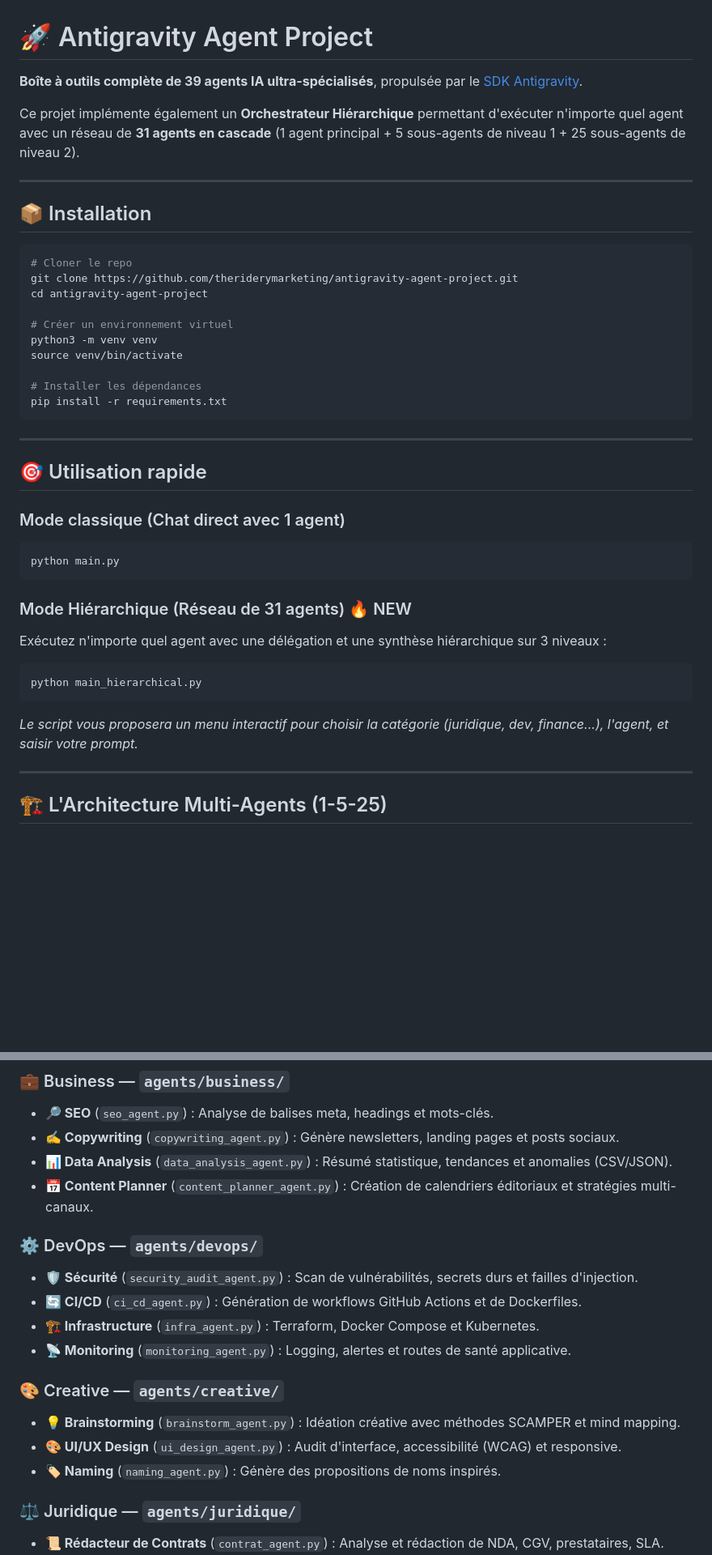
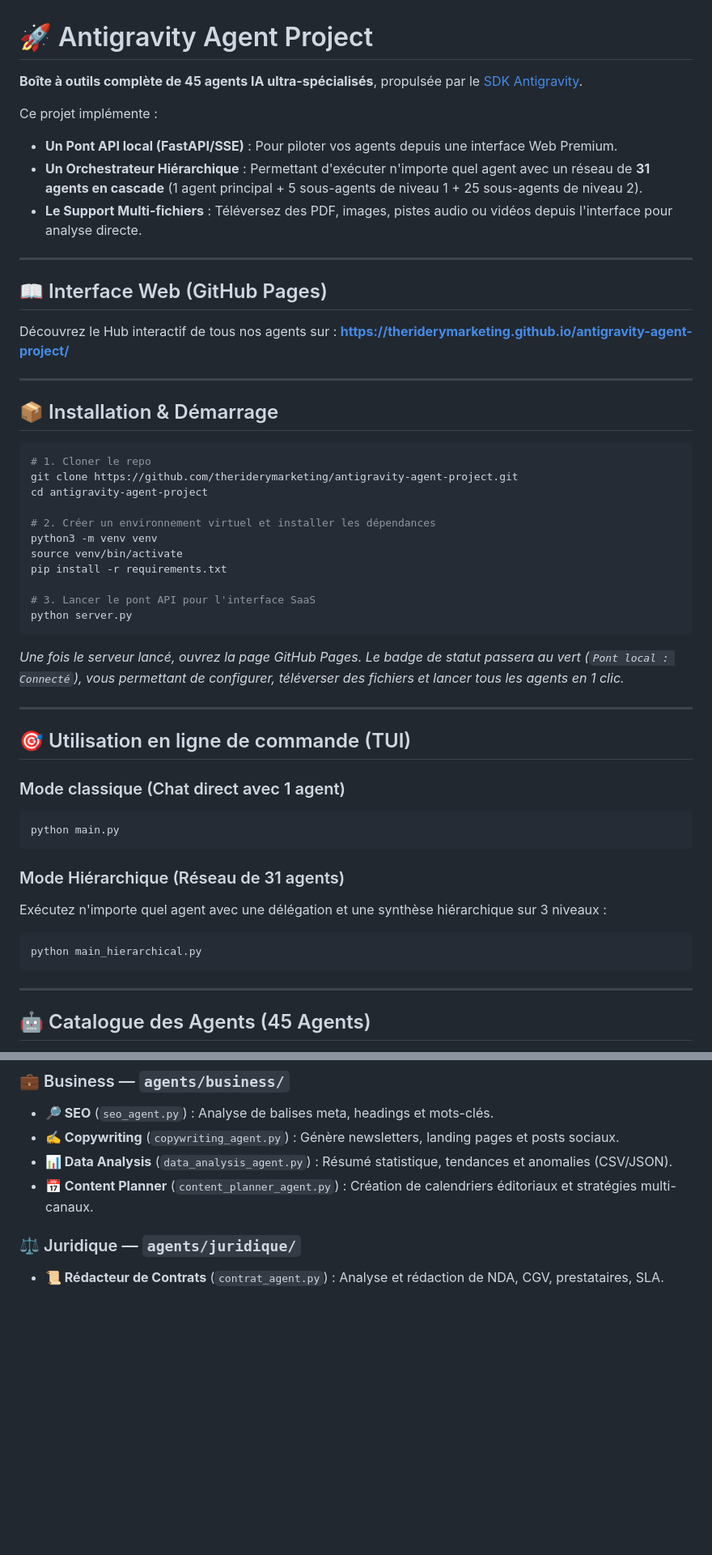
Before and after one commit to theriderymarketing/antigravity-agent-project, a Markdown page: README.md, 2 parts joined by grey strips. Shown at 81% size. GitHub-like rendering; blank space fills up the shorter version.

Commit message:
📝 Documentation : Mise à jour du README pour inclure les 45 agents, le serveur API local et les uploads de fichiers

````diff
--- a/README.md
+++ b/README.md
@@ -1,29 +1,40 @@
 # 🚀 Antigravity Agent Project
 
-**Boîte à outils complète de 39 agents IA ultra-spécialisés**, propulsée par le [SDK Antigravity](https://github.com/google-antigravity/antigravity-sdk-python).
+**Boîte à outils complète de 45 agents IA ultra-spécialisés**, propulsée par le [SDK Antigravity](https://github.com/google-antigravity/antigravity-sdk-python).
 
-Ce projet implémente également un **Orchestrateur Hiérarchique** permettant d'exécuter n'importe quel agent avec un réseau de **31 agents en cascade** (1 agent principal + 5 sous-agents de niveau 1 + 25 sous-agents de niveau 2).
+Ce projet implémente :
+- **Un Pont API local (FastAPI/SSE)** : Pour piloter vos agents depuis une interface Web Premium.
+- **Un Orchestrateur Hiérarchique** : Permettant d'exécuter n'importe quel agent avec un réseau de **31 agents en cascade** (1 agent principal + 5 sous-agents de niveau 1 + 25 sous-agents de niveau 2).
+- **Le Support Multi-fichiers** : Téléversez des PDF, images, pistes audio ou vidéos depuis l'interface pour analyse directe.
 
 ---
 
-## 📦 Installation
+## 📖 Interface Web (GitHub Pages)
+
+Découvrez le Hub interactif de tous nos agents sur : **[https://theriderymarketing.github.io/antigravity-agent-project/](https://theriderymarketing.github.io/antigravity-agent-project/)**
+
+---
+
+## 📦 Installation & Démarrage
 
 ```bash
-# Cloner le repo
+# 1. Cloner le repo
 git clone https://github.com/theriderymarketing/antigravity-agent-project.git
 cd antigravity-agent-project
 
-# Créer un environnement virtuel
+# 2. Créer un environnement virtuel et installer les dépendances
 python3 -m venv venv
 source venv/bin/activate
+pip install -r requirements.txt
 
-# Installer les dépendances
-pip install -r requirements.txt
+# 3. Lancer le pont API pour l'interface SaaS
+python server.py
 ```
+*Une fois le serveur lancé, ouvrez la page GitHub Pages. Le badge de statut passera au vert (`Pont local : Connecté`), vous permettant de configurer, téléverser des fichiers et lancer tous les agents en 1 clic.*
 
 ---
 
-## 🎯 Utilisation rapide
+## 🎯 Utilisation en ligne de commande (TUI)
 
 ### Mode classique (Chat direct avec 1 agent)
 
@@ -31,15 +42,14 @@ pip install -r requirements.txt
 python main.py
 ```
 
-### Mode Hiérarchique (Réseau de 31 agents) 🔥 NEW
+### Mode Hiérarchique (Réseau de 31 agents)
 
 Exécutez n'importe quel agent avec une délégation et une synthèse hiérarchique sur 3 niveaux :
 ```bash
 python main_hierarchical.py
 ```
-*Le script vous proposera un menu interactif pour choisir la catégorie (juridique, dev, finance...), l'agent, et saisir votre prompt.*
 
 ---
 
-## 🏗️ L'Architecture Multi-Agents (1-5-25)
+## 🤖 Catalogue des Agents (45 Agents)
 
@@ -83,17 +73,6 @@ graph TD
 - **✍️ Copywriting** (`copywriting_agent.py`) : Génère newsletters, landing pages et posts sociaux.
 - **📊 Data Analysis** (`data_analysis_agent.py`) : Résumé statistique, tendances et anomalies (CSV/JSON).
 - **📅 Content Planner** (`content_planner_agent.py`) : Création de calendriers éditoriaux et stratégies multi-canaux.
-
-### ⚙️ DevOps — `agents/devops/`
-- **🛡️ Sécurité** (`security_audit_agent.py`) : Scan de vulnérabilités, secrets durs et failles d'injection.
-- **🔄 CI/CD** (`ci_cd_agent.py`) : Génération de workflows GitHub Actions et de Dockerfiles.
-- **🏗️ Infrastructure** (`infra_agent.py`) : Terraform, Docker Compose et Kubernetes.
-- **📡 Monitoring** (`monitoring_agent.py`) : Logging, alertes et routes de santé applicative.
-
-### 🎨 Creative — `agents/creative/`
-- **💡 Brainstorming** (`brainstorm_agent.py`) : Idéation créative avec méthodes SCAMPER et mind mapping.
-- **🎨 UI/UX Design** (`ui_design_agent.py`) : Audit d'interface, accessibilité (WCAG) et responsive.
-- **🏷️ Naming** (`naming_agent.py`) : Génère des propositions de noms inspirés.
 
 ### ⚖️ Juridique — `agents/juridique/`
 - **📜 Rédacteur de Contrats** (`contrat_agent.py`) : Analyse et rédaction de NDA, CGV, prestataires, SLA.
````
Also changed, not shown: other parts of README.md (+12 -31 lines).
